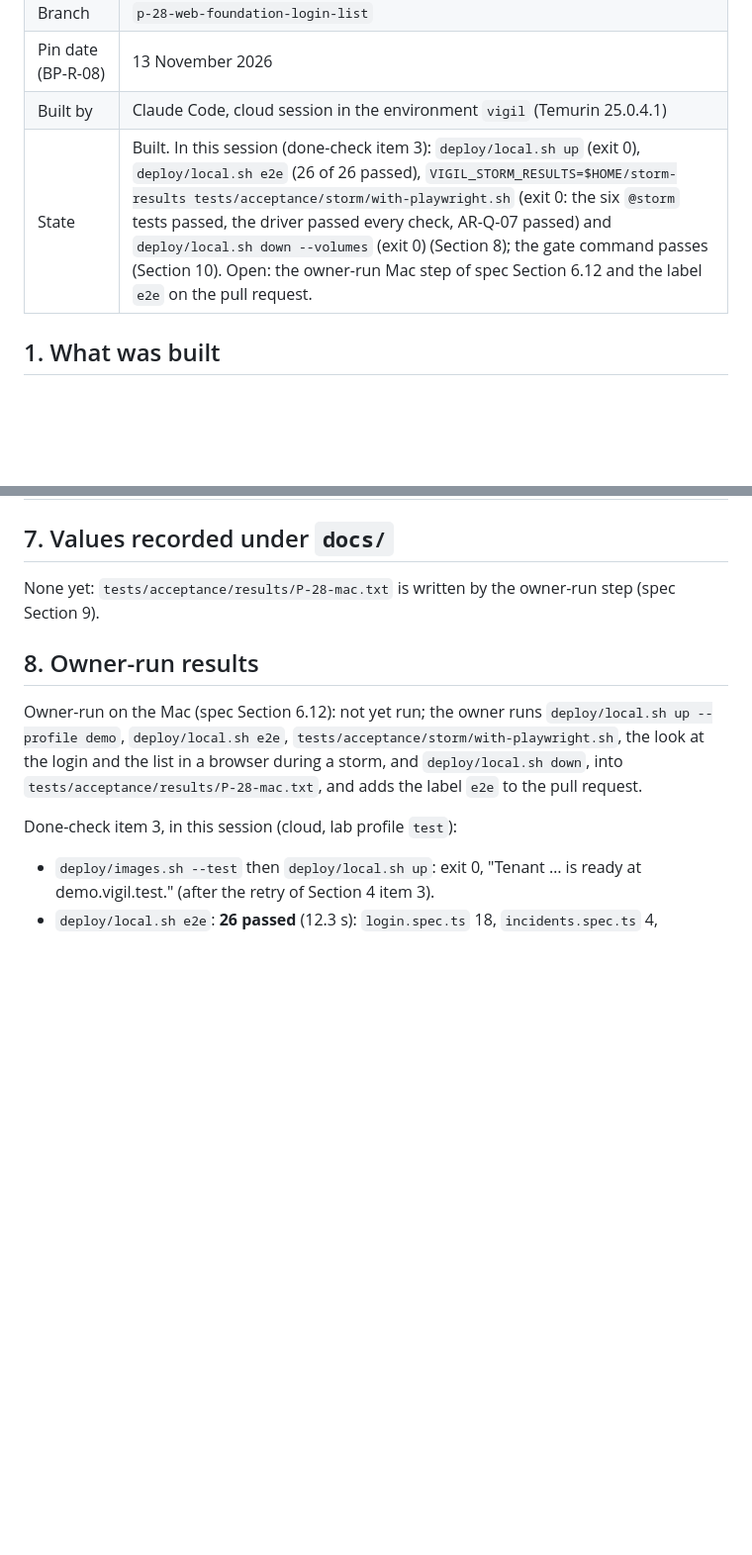
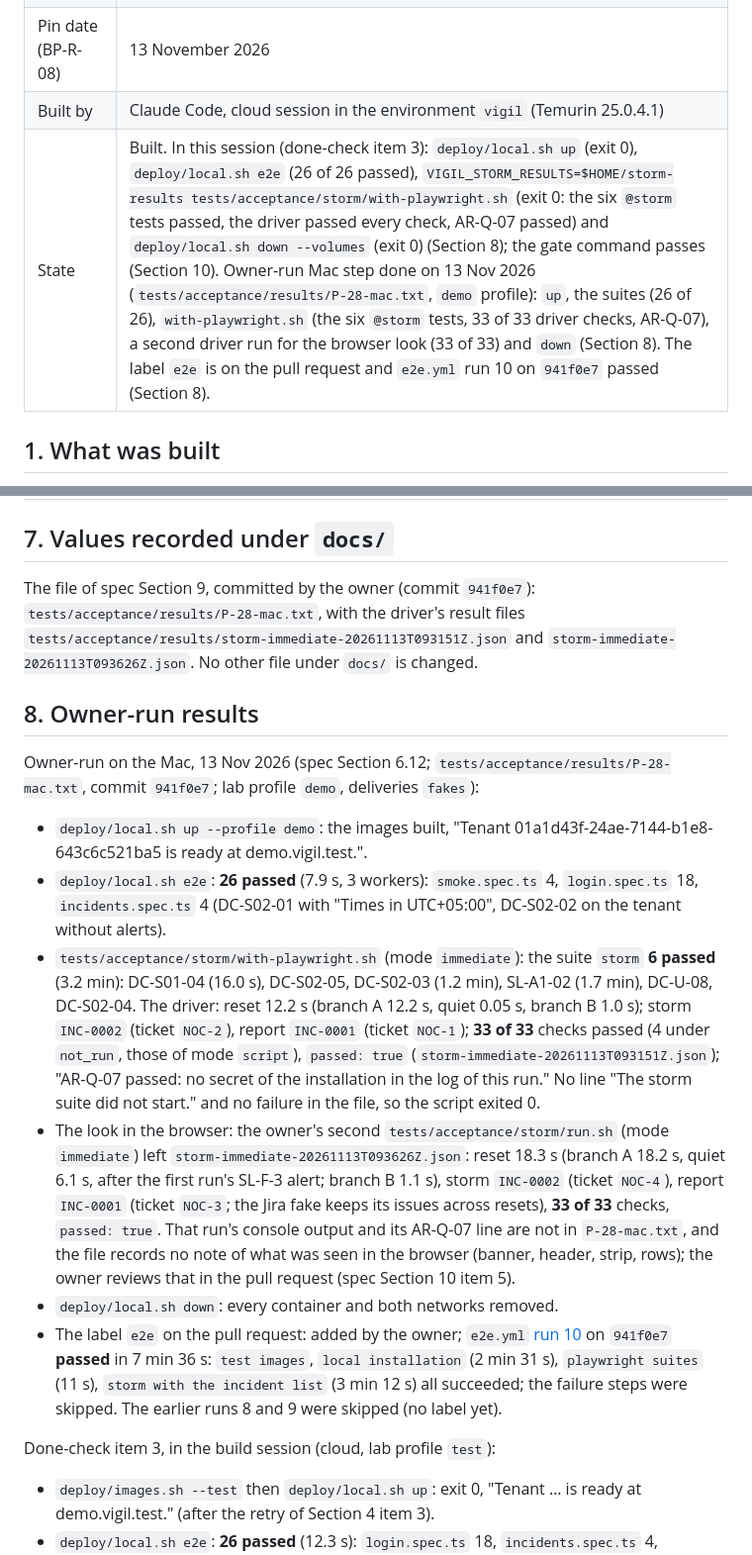
Before and after one commit to awadoodatevam/vigil, a Markdown page: docs/packages/P-28-report.md, 2 parts joined by grey strips. Shown at 99% size. GitHub-like rendering; blank space fills up the shorter version.

Commit message:
P-28: record the owner-run Mac results and the e2e run in the report
Co-Authored-By: Claude Opus 5.5 <noreply@anthropic.com>
Claude-Session: https://claude.ai/code/session_01FA5AiPYWVcxPreqjQKB8UU

```diff
--- a/docs/packages/P-28-report.md
+++ b/docs/packages/P-28-report.md
@@ -6,7 +6,7 @@
 | Branch | `p-28-web-foundation-login-list` |
 | Pin date (BP-R-08) | 13 November 2026 |
 | Built by | Claude Code, cloud session in the environment `vigil` (Temurin 25.0.4.1) |
-| State | Built. In this session (done-check item 3): `deploy/local.sh up` (exit 0), `deploy/local.sh e2e` (26 of 26 passed), `VIGIL_STORM_RESULTS=$HOME/storm-results tests/acceptance/storm/with-playwright.sh` (exit 0: the six `@storm` tests passed, the driver passed every check, AR-Q-07 passed) and `deploy/local.sh down --volumes` (exit 0) (Section 8); the gate command passes (Section 10). Open: the owner-run Mac step of spec Section 6.12 and the label `e2e` on the pull request. |
+| State | Built. In this session (done-check item 3): `deploy/local.sh up` (exit 0), `deploy/local.sh e2e` (26 of 26 passed), `VIGIL_STORM_RESULTS=$HOME/storm-results tests/acceptance/storm/with-playwright.sh` (exit 0: the six `@storm` tests passed, the driver passed every check, AR-Q-07 passed) and `deploy/local.sh down --volumes` (exit 0) (Section 8); the gate command passes (Section 10). Owner-run Mac step done on 13 Nov 2026 (`tests/acceptance/results/P-28-mac.txt`, `demo` profile): `up`, the suites (26 of 26), `with-playwright.sh` (the six `@storm` tests, 33 of 33 driver checks, AR-Q-07), a second driver run for the browser look (33 of 33) and `down` (Section 8). The label `e2e` is on the pull request and `e2e.yml` run 10 on `941f0e7` passed (Section 8). |
 
 ## 1. What was built
 
@@ -95,13 +95,20 @@ None.
 
 ## 7. Values recorded under `docs/`
 
-None yet: `tests/acceptance/results/P-28-mac.txt` is written by the owner-run step (spec Section 9).
+The file of spec Section 9, committed by the owner (commit `941f0e7`): `tests/acceptance/results/P-28-mac.txt`, with the driver's result files `tests/acceptance/results/storm-immediate-20261113T093151Z.json` and `storm-immediate-20261113T093626Z.json`. No other file under `docs/` is changed.
 
 ## 8. Owner-run results
 
-Owner-run on the Mac (spec Section 6.12): not yet run; the owner runs `deploy/local.sh up --profile demo`, `deploy/local.sh e2e`, `tests/acceptance/storm/with-playwright.sh`, the look at the login and the list in a browser during a storm, and `deploy/local.sh down`, into `tests/acceptance/results/P-28-mac.txt`, and adds the label `e2e` to the pull request.
+Owner-run on the Mac, 13 Nov 2026 (spec Section 6.12; `tests/acceptance/results/P-28-mac.txt`, commit `941f0e7`; lab profile `demo`, deliveries `fakes`):
 
-Done-check item 3, in this session (cloud, lab profile `test`):
+- `deploy/local.sh up --profile demo`: the images built, "Tenant 01a1d43f-24ae-7144-b1e8-643c6c521ba5 is ready at demo.vigil.test.".
+- `deploy/local.sh e2e`: **26 passed** (7.9 s, 3 workers): `smoke.spec.ts` 4, `login.spec.ts` 18, `incidents.spec.ts` 4 (DC-S02-01 with "Times in UTC+05:00", DC-S02-02 on the tenant without alerts).
+- `tests/acceptance/storm/with-playwright.sh` (mode `immediate`): the suite `storm` **6 passed** (3.2 min): DC-S01-04 (16.0 s), DC-S02-05, DC-S02-03 (1.2 min), SL-A1-02 (1.7 min), DC-U-08, DC-S02-04. The driver: reset 12.2 s (branch A 12.2 s, quiet 0.05 s, branch B 1.0 s); storm `INC-0002` (ticket `NOC-2`), report `INC-0001` (ticket `NOC-1`); **33 of 33** checks passed (4 under `not_run`, those of mode `script`), `passed: true` (`storm-immediate-20261113T093151Z.json`); "AR-Q-07 passed: no secret of the installation in the log of this run." No line "The storm suite did not start." and no failure in the file, so the script exited 0.
+- The look in the browser: the owner's second `tests/acceptance/storm/run.sh` (mode `immediate`) left `storm-immediate-20261113T093626Z.json`: reset 18.3 s (branch A 18.2 s, quiet 6.1 s, after the first run's SL-F-3 alert; branch B 1.1 s), storm `INC-0002` (ticket `NOC-4`), report `INC-0001` (ticket `NOC-3`; the Jira fake keeps its issues across resets), **33 of 33** checks, `passed: true`. That run's console output and its AR-Q-07 line are not in `P-28-mac.txt`, and the file records no note of what was seen in the browser (banner, header, strip, rows); the owner reviews that in the pull request (spec Section 10 item 5).
+- `deploy/local.sh down`: every container and both networks removed.
+- The label `e2e` on the pull request: added by the owner; `e2e.yml` [run 10](https://github.com/awadoodatevam/vigil/actions/runs/43403919012) on `941f0e7` **passed** in 7 min 36 s: `test images`, `local installation` (2 min 31 s), `playwright suites` (11 s), `storm with the incident list` (3 min 12 s) all succeeded; the failure steps were skipped. The earlier runs 8 and 9 were skipped (no label yet).
+
+Done-check item 3, in the build session (cloud, lab profile `test`):
 
 - `deploy/images.sh --test` then `deploy/local.sh up`: exit 0, "Tenant … is ready at demo.vigil.test." (after the retry of Section 4 item 3).
 - `deploy/local.sh e2e`: **26 passed** (12.3 s): `login.spec.ts` 18, `incidents.spec.ts` 4, `smoke.spec.ts` 4; the `@ai-down` listing found no test.
```
